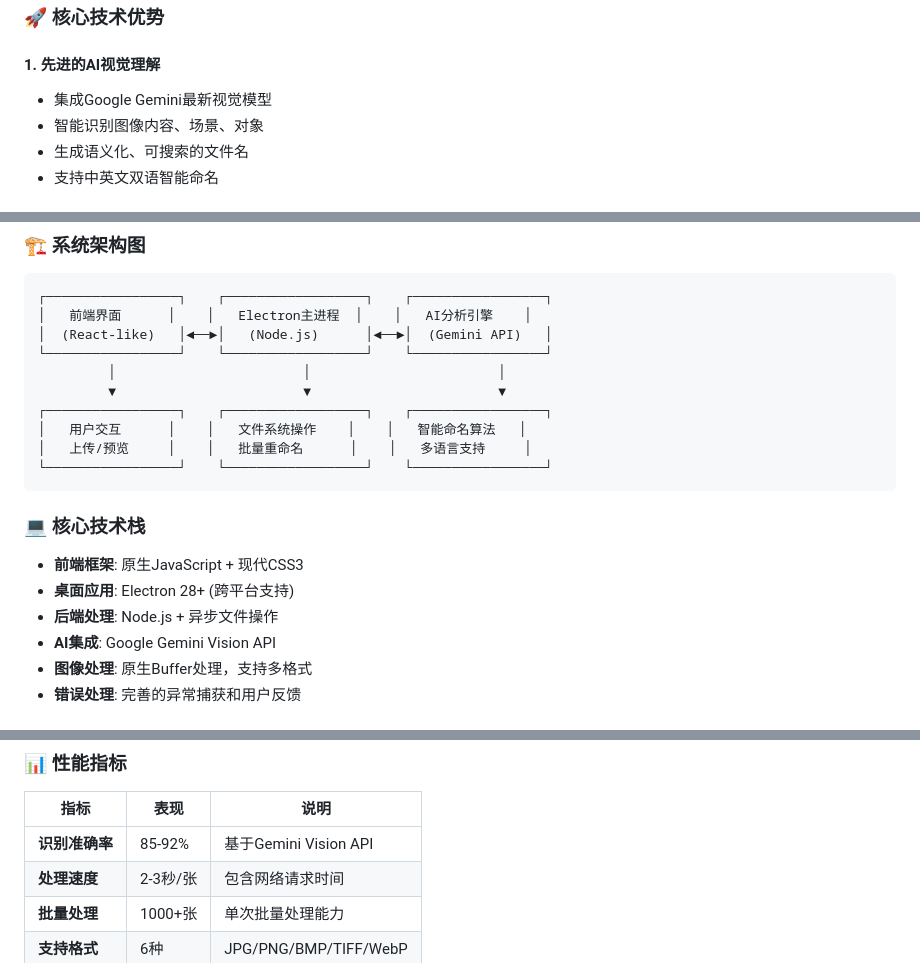
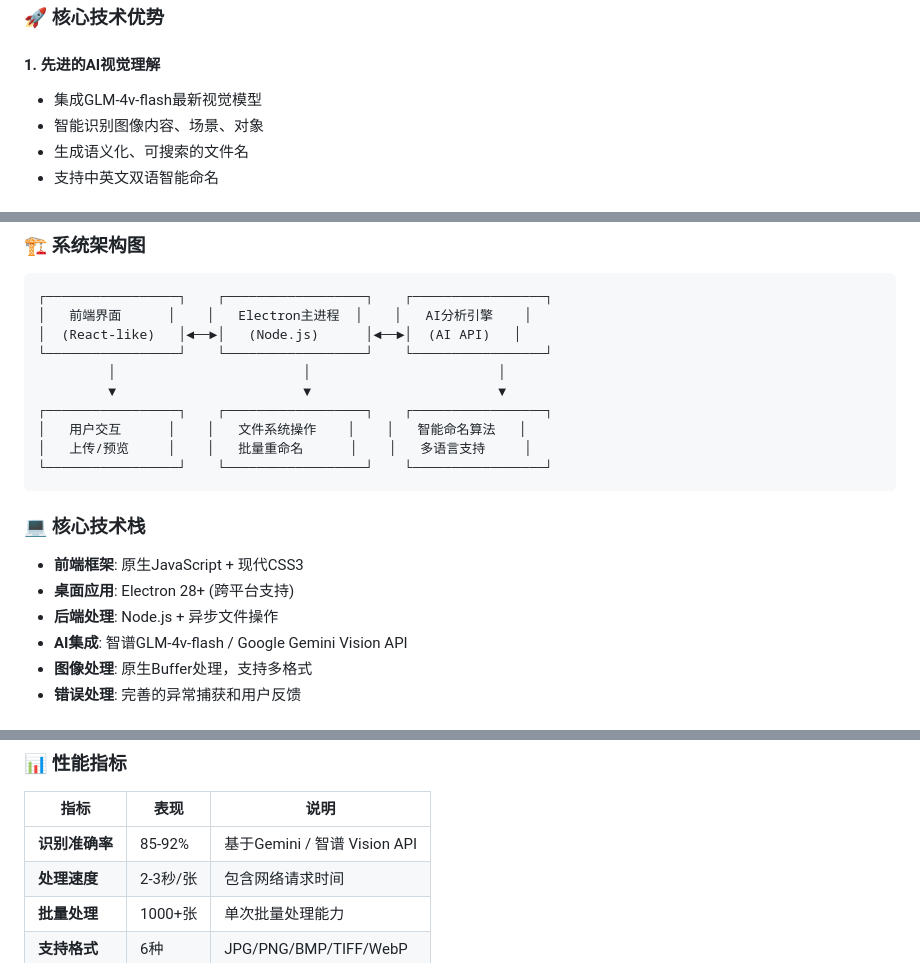
Before and after one commit to zhangjh/ai-rename-tool, a Markdown page: README.md, 3 parts joined by grey strips. Drawn GitHub-style.

````diff
--- a/README.md
+++ b/README.md
@@ -20,7 +20,7 @@
 ### 🚀 **核心技术优势**
 
 #### 1. **先进的AI视觉理解**
-- 集成Google Gemini最新视觉模型
+- 集成GLM-4v-flash最新视觉模型
 - 智能识别图像内容、场景、对象
 - 生成语义化、可搜索的文件名
 - 支持中英文双语智能命名
@@ -137,7 +137,7 @@ npm run build
 ```
 ┌─────────────────┐    ┌──────────────────┐    ┌─────────────────┐
 │   前端界面      │    │   Electron主进程  │    │   AI分析引擎    │
-│  (React-like)   │◄──►│   (Node.js)      │◄──►│  (Gemini API)   │
+│  (React-like)   │◄──►│   (Node.js)      │◄──►│  (AI API)   │
 └─────────────────┘    └──────────────────┘    └─────────────────┘
          │                        │                        │
          ▼                        ▼                        ▼
@@ -151,7 +151,7 @@ npm run build
 - **前端框架**: 原生JavaScript + 现代CSS3
 - **桌面应用**: Electron 28+ (跨平台支持)
 - **后端处理**: Node.js + 异步文件操作
-- **AI集成**: Google Gemini Vision API
+- **AI集成**: 智谱GLM-4v-flash / Google Gemini Vision API
 - **图像处理**: 原生Buffer处理，支持多格式
 - **错误处理**: 完善的异常捕获和用户反馈
 
@@ -189,7 +189,7 @@ IMG_123.jpg → 2025-08-04_small_image.jpg
 
 | 指标 | 表现 | 说明 |
 |------|------|------|
-| **识别准确率** | 85-92% | 基于Gemini Vision API |
+| **识别准确率** | 85-92% | 基于Gemini / 智谱 Vision API |
 | **处理速度** | 2-3秒/张 | 包含网络请求时间 |
 | **批量处理** | 1000+张 | 单次批量处理能力 |
 | **支持格式** | 6种 | JPG/PNG/BMP/TIFF/WebP |
````
Also changed, not shown: other parts of README.md (+0 -60 lines).
